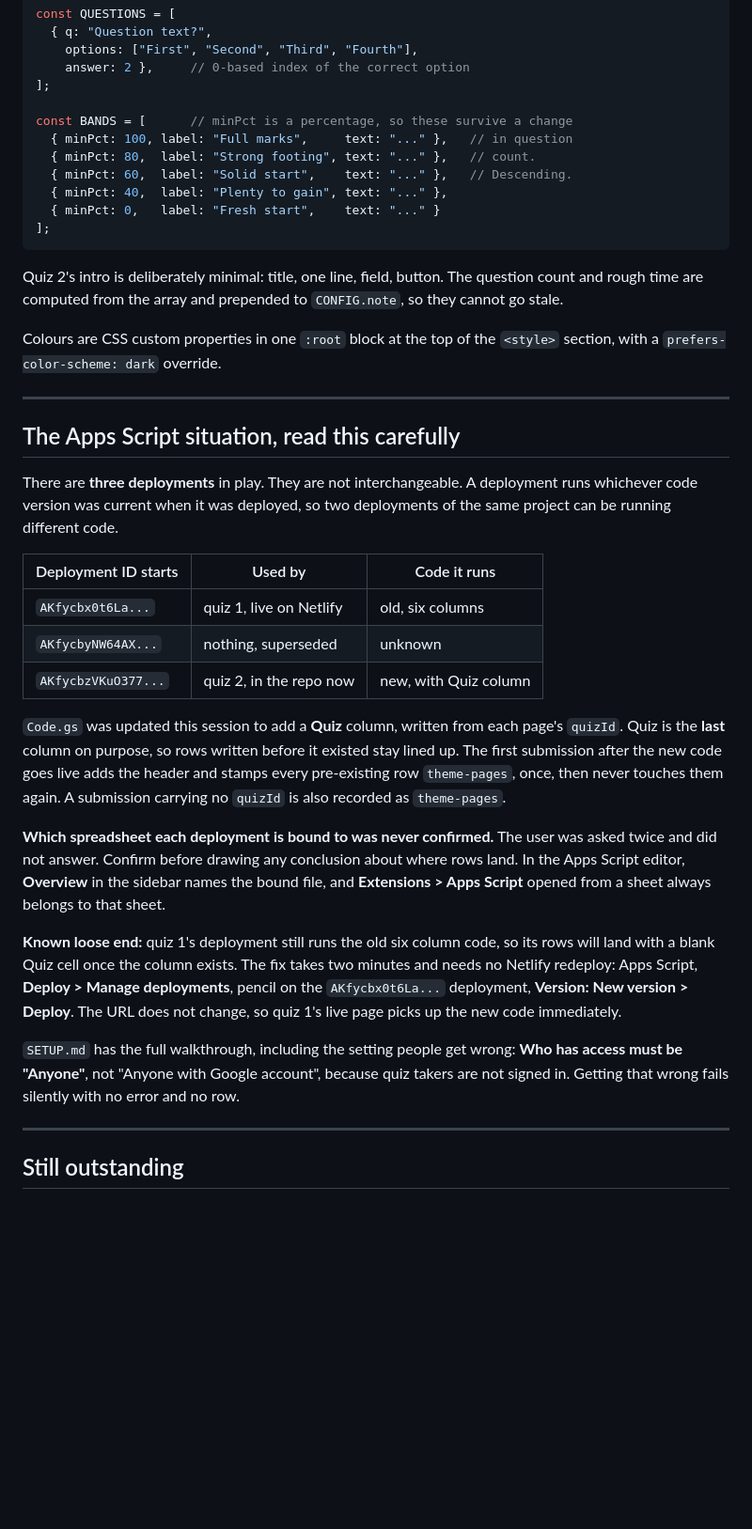
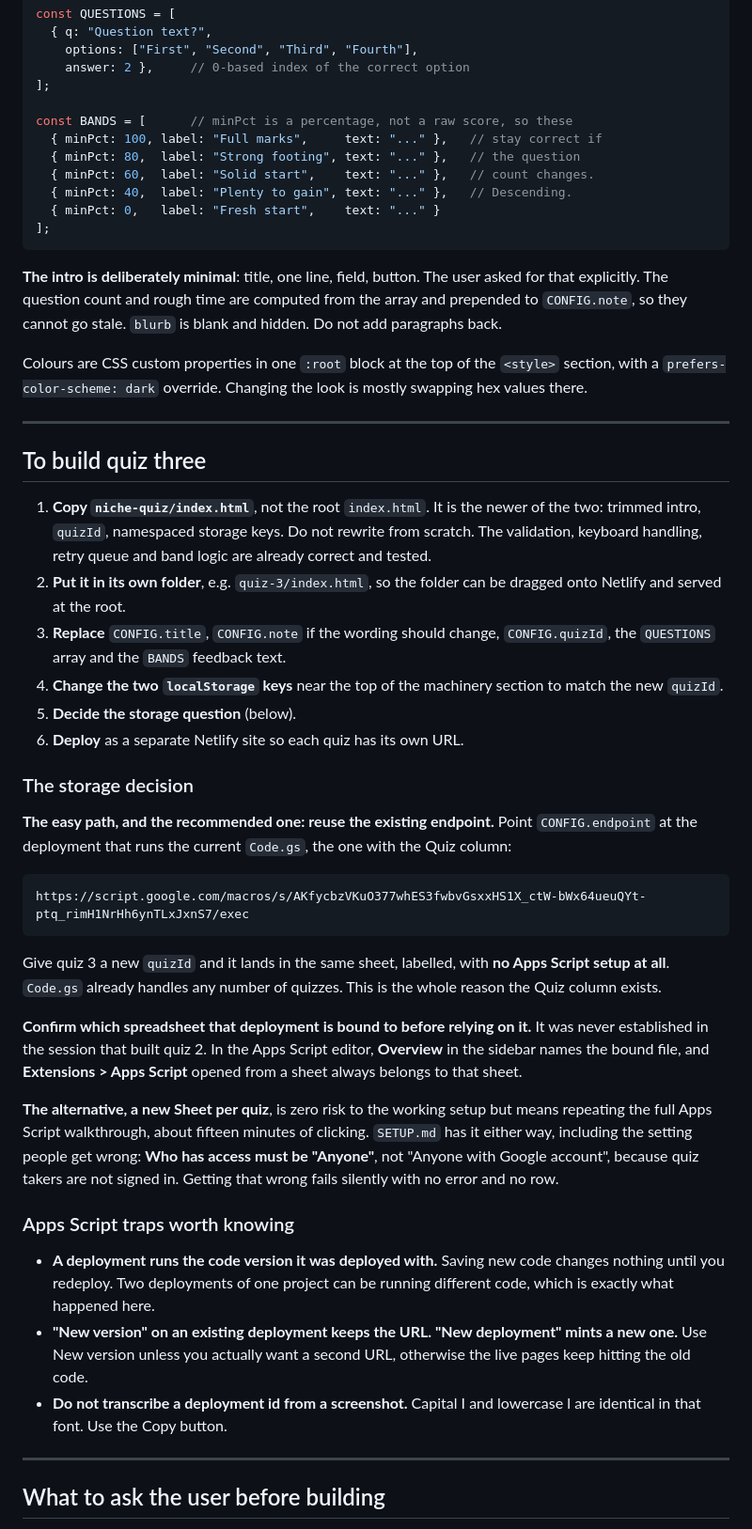
Before and after one commit to sibuSept/discord-quiz, a Markdown page: NEW-QUIZ-BRIEF.md, the part around one of its changes. Shown at 94% size. Drawn GitHub-style; blank space fills up the shorter version.

````diff
--- a/NEW-QUIZ-BRIEF.md
+++ b/NEW-QUIZ-BRIEF.md
@@ -109,62 +104,80 @@ const QUESTIONS = [
     answer: 2 },     // 0-based index of the correct option
 ];
 
-const BANDS = [      // minPct is a percentage, so these survive a change
-  { minPct: 100, label: "Full marks",     text: "..." },   // in question
-  { minPct: 80,  label: "Strong footing", text: "..." },   // count.
-  { minPct: 60,  label: "Solid start",    text: "..." },   // Descending.
-  { minPct: 40,  label: "Plenty to gain", text: "..." },
+const BANDS = [      // minPct is a percentage, not a raw score, so these
+  { minPct: 100, label: "Full marks",     text: "..." },   // stay correct if
+  { minPct: 80,  label: "Strong footing", text: "..." },   // the question
+  { minPct: 60,  label: "Solid start",    text: "..." },   // count changes.
+  { minPct: 40,  label: "Plenty to gain", text: "..." },   // Descending.
   { minPct: 0,   label: "Fresh start",    text: "..." }
 ];
 ```
 
-Quiz 2's intro is deliberately minimal: title, one line, field, button. The
-question count and rough time are computed from the array and prepended to
-`CONFIG.note`, so they cannot go stale.
+**The intro is deliberately minimal**: title, one line, field, button. The
+user asked for that explicitly. The question count and rough time are
+computed from the array and prepended to `CONFIG.note`, so they cannot go
+stale. `blurb` is blank and hidden. Do not add paragraphs back.
 
 Colours are CSS custom properties in one `:root` block at the top of the
-`<style>` section, with a `prefers-color-scheme: dark` override.
+`<style>` section, with a `prefers-color-scheme: dark` override. Changing
+the look is mostly swapping hex values there.
 
 ---
 
-## The Apps Script situation, read this carefully
+## To build quiz three
 
-There are **three deployments** in play. They are not interchangeable. A
-deployment runs whichever code version was current when it was deployed,
-so two deployments of the same project can be running different code.
+1. **Copy `niche-quiz/index.html`**, not the root `index.html`. It is the
+   newer of the two: trimmed intro, `quizId`, namespaced storage keys. Do
+   not rewrite from scratch. The validation, keyboard handling, retry queue
+   and band logic are already correct and tested.
+2. **Put it in its own folder**, e.g. `quiz-3/index.html`, so the folder can
+   be dragged onto Netlify and served at the root.
+3. **Replace** `CONFIG.title`, `CONFIG.note` if the wording should change,
+   `CONFIG.quizId`, the `QUESTIONS` array and the `BANDS` feedback text.
+4. **Change the two `localStorage` keys** near the top of the machinery
+   section to match the new `quizId`.
+5. **Decide the storage question** (below).
+6. **Deploy** as a separate Netlify site so each quiz has its own URL.
 
-| Deployment ID starts | Used by | Code it runs |
-|---|---|---|
-| `AKfycbx0t6La...` | quiz 1, live on Netlify | old, six columns |
-| `AKfycbyNW64AX...` | nothing, superseded | unknown |
-| `AKfycbzVKuO377...` | quiz 2, in the repo now | new, with Quiz column |
+### The storage decision
 
-`Code.gs` was updated this session to add a **Quiz** column, written from
-each page's `quizId`. Quiz is the **last** column on purpose, so rows
-written before it existed stay lined up. The first submission after the new
-code goes live adds the header and stamps every pre-existing row
-`theme-pages`, once, then never touches them again. A submission carrying
-no `quizId` is also recorded as `theme-pages`.
+**The easy path, and the recommended one: reuse the existing endpoint.**
+Point `CONFIG.endpoint` at the deployment that runs the current `Code.gs`,
+the one with the Quiz column:
 
-**Which spreadsheet each deployment is bound to was never confirmed.** The
-user was asked twice and did not answer. Confirm before drawing any
-conclusion about where rows land. In the Apps Script editor, **Overview**
-in the sidebar names the bound file, and **Extensions > Apps Script** opened
-from a sheet always belongs to that sheet.
+```
+https://script.google.com/macros/s/AKfycbzVKuO377whES3fwbvGsxxHS1X_ctW-bWx64ueuQYt-ptq_rimH1NrHh6ynTLxJxnS7/exec
+```
 
-**Known loose end:** quiz 1's deployment still runs the old six column code,
-so its rows will land with a blank Quiz cell once the column exists. The fix
-takes two minutes and needs no Netlify redeploy: Apps Script, **Deploy >
-Manage deployments**, pencil on the `AKfycbx0t6La...` deployment,
-**Version: New version > Deploy**. The URL does not change, so quiz 1's live
-page picks up the new code immediately.
+Give quiz 3 a new `quizId` and it lands in the same sheet, labelled, with
+**no Apps Script setup at all**. `Code.gs` already handles any number of
+quizzes. This is the whole reason the Quiz column exists.
 
-`SETUP.md` has the full walkthrough, including the setting people get wrong:
-**Who has access must be "Anyone"**, not "Anyone with Google account",
-because quiz takers are not signed in. Getting that wrong fails silently
-with no error and no row.
+**Confirm which spreadsheet that deployment is bound to before relying on
+it.** It was never established in the session that built quiz 2. In the
+Apps Script editor, **Overview** in the sidebar names the bound file, and
+**Extensions > Apps Script** opened from a sheet always belongs to that
+sheet.
+
+**The alternative, a new Sheet per quiz**, is zero risk to the working setup
+but means repeating the full Apps Script walkthrough, about fifteen minutes
+of clicking. `SETUP.md` has it either way, including the setting people get
+wrong: **Who has access must be "Anyone"**, not "Anyone with Google
+account", because quiz takers are not signed in. Getting that wrong fails
+silently with no error and no row.
+
+### Apps Script traps worth knowing
+
+- **A deployment runs the code version it was deployed with.** Saving new
+  code changes nothing until you redeploy. Two deployments of one project
+  can be running different code, which is exactly what happened here.
+- **"New version" on an existing deployment keeps the URL. "New deployment"
+  mints a new one.** Use New version unless you actually want a second URL,
+  otherwise the live pages keep hitting the old code.
+- **Do not transcribe a deployment id from a screenshot.** Capital I and
+  lowercase l are identical in that font. Use the Copy button.
 
 ---
 
-## Still outstanding
+## What to ask the user before building
 
````
Also changed, not shown: other parts of NEW-QUIZ-BRIEF.md (+74 -76 lines).
